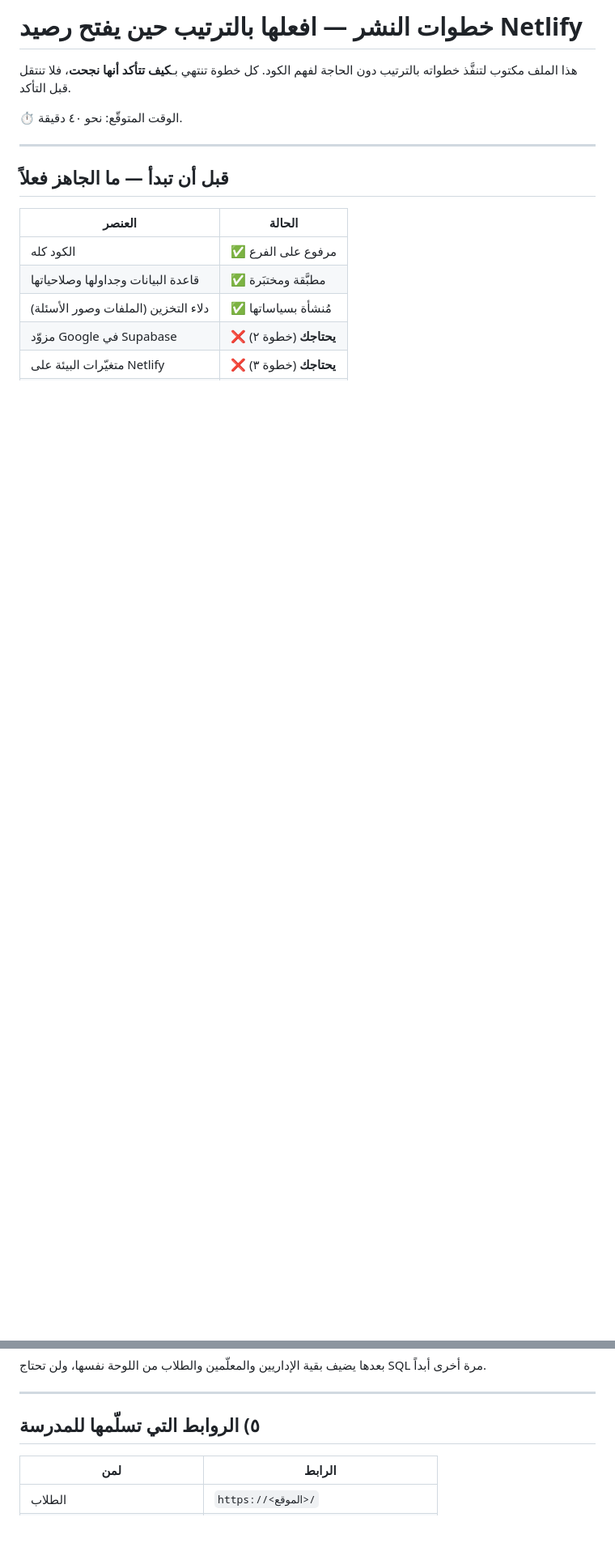
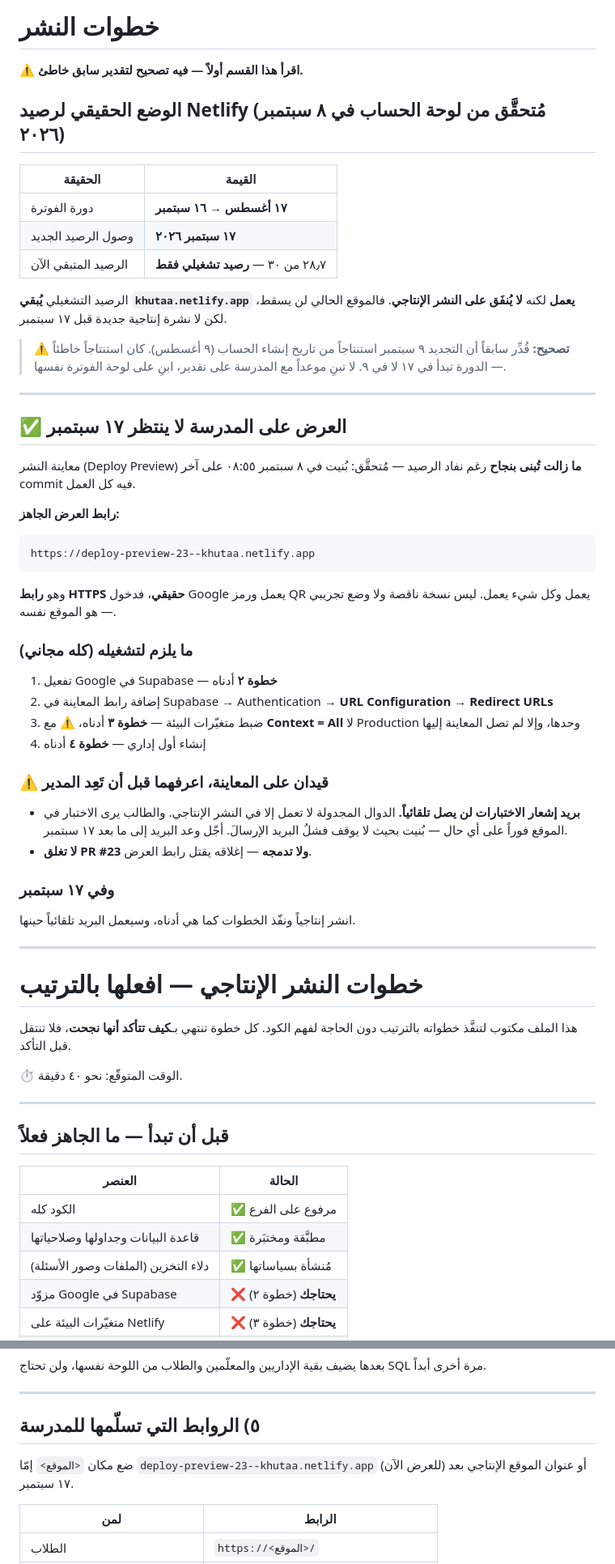
Before and after one commit to rakan1430/khuta-website, a Markdown page: خطوات-النشر.md, 2 parts joined by grey strips. Shown at 81% size. Rendered like a GitHub page; blank space fills up the shorter version.

Commit message:
تصحيح موعد تجديد رصيد Netlify، ومسار عرض جاهز لا ينتظره
⚠️ تصحيح: قُدِّر سابقاً أن الرصيد يتجدّد ٩ سبتمبر، استنتاجاً من تاريخ إنشاء
الحساب. والتحقق من لوحة الفوترة أظهر أن الدورة ١٧ أغسطس → ١٦ سبتمبر، فالرصيد
الجديد يصل ١٧ سبتمبر لا ٩. الاستنتاج من تاريخ الإنشاء لم يكن صحيحاً.

والرصيد المتبقي (٢٨٫٧) رصيد تشغيلي يُبقي الموقع المنشور يعمل ولا يُنفَق على
النشر الإنتاجي — فـkhutaa.netlify.app لن يسقط، لكن لا نشرة جديدة قبل ١٧.

لكن العرض على المدرسة لا ينتظر ذلك: معاينة النشر ما زالت تُبنى بنجاح رغم
نفاد الرصيد. مُتحقَّق من GitHub — بُنيت اليوم ٠٨:٥٥ على آخر commit فيه كل
العمل، والحالة success. والرابط HTTPS حقيقي فدخول Google ورمز QR يعملان.

⚠️ وقيدان على المعاينة وُثِّقا صراحةً حتى لا يَعِد المالك المدرسةَ بما لا
يعمل: الدوال المجدولة لا تعمل إلا في النشر الإنتاجي، فبريد إشعار الاختبارات
لن يصل تلقائياً قبل ١٧ سبتمبر (والطالب يرى الاختبار في الموقع فوراً على أي
حال). وإغلاق PR #23 أو دمجه يقتل رابط العرض.

⚠️ وأُضيف تنبيه على متغيّرات البيئة: تُضبط بـContext = All لا Production
وحدها، وإلا لم تصل المعاينة إليها ولفشل رمز QR بلا سبب ظاهر.

Co-Authored-By: Claude Opus 5 <noreply@anthropic.com>
Claude-Session: https://claude.ai/code/session_01RfqPgo2Gk6mCpeDHa59d2H

````diff
--- a/خطوات-النشر.md
+++ b/خطوات-النشر.md
@@ -1,4 +1,57 @@
-# خطوات النشر — افعلها بالترتيب حين يفتح رصيد Netlify
+# خطوات النشر
+
+⚠️ **اقرأ هذا القسم أولاً — فيه تصحيح لتقدير سابق خاطئ.**
+
+## الوضع الحقيقي لرصيد Netlify (مُتحقَّق من لوحة الحساب في ٨ سبتمبر ٢٠٢٦)
+
+| الحقيقة | القيمة |
+|---|---|
+| دورة الفوترة | **١٧ أغسطس → ١٦ سبتمبر** |
+| وصول الرصيد الجديد | **١٧ سبتمبر ٢٠٢٦** |
+| الرصيد المتبقي الآن | ٢٨٫٧ من ٣٠ — **رصيد تشغيلي فقط** |
+
+الرصيد التشغيلي **يُبقي `khutaa.netlify.app` يعمل** لكنه **لا يُنفَق على النشر
+الإنتاجي**. فالموقع الحالي لن يسقط، لكن لا نشرة إنتاجية جديدة قبل ١٧ سبتمبر.
+
+> ⚠️ **تصحيح:** قُدِّر سابقاً أن التجديد ٩ سبتمبر استنتاجاً من تاريخ إنشاء
+> الحساب (٩ أغسطس). كان استنتاجاً خاطئاً — الدورة تبدأ في ١٧ لا في ٩.
+> لا تبنِ موعداً مع المدرسة على تقدير، ابنِ على لوحة الفوترة نفسها.
+
+---
+
+## ✅ العرض على المدرسة لا ينتظر ١٧ سبتمبر
+
+معاينة النشر (Deploy Preview) **ما زالت تُبنى بنجاح** رغم نفاد الرصيد —
+مُتحقَّق: بُنيت في ٨ سبتمبر ٠٨:٥٥ على آخر commit فيه كل العمل.
+
+**رابط العرض الجاهز:**
+
+```
+https://deploy-preview-23--khutaa.netlify.app
+```
+
+وهو **رابط HTTPS حقيقي**، فدخول Google يعمل ورمز QR يعمل وكل شيء يعمل.
+ليس نسخة ناقصة ولا وضع تجريبي — هو الموقع نفسه.
+
+### ما يلزم لتشغيله (كله مجاني)
+1. تفعيل Google في Supabase — **خطوة ٢** أدناه
+2. إضافة رابط المعاينة في Supabase → Authentication → **URL Configuration → Redirect URLs**
+3. ضبط متغيّرات البيئة — **خطوة ٣** أدناه، ⚠️ مع **Context = All** لا Production
+   وحدها، وإلا لم تصل المعاينة إليها
+4. إنشاء أول إداري — **خطوة ٤** أدناه
+
+### ⚠️ قيدان على المعاينة، اعرفهما قبل أن تَعِد المدير
+- **بريد إشعار الاختبارات لن يصل تلقائياً.** الدوال المجدولة لا تعمل إلا في
+  النشر الإنتاجي. والطالب يرى الاختبار في الموقع فوراً على أي حال — بُنيت
+  بحيث لا يوقف فشلُ البريد الإرسالَ. أجّل وعد البريد إلى ما بعد ١٧ سبتمبر.
+- **لا تغلق PR #23 ولا تدمجه** — إغلاقه يقتل رابط العرض.
+
+### وفي ١٧ سبتمبر
+انشر إنتاجياً ونفّذ الخطوات كما هي أدناه، وسيعمل البريد تلقائياً حينها.
+
+---
+
+# خطوات النشر الإنتاجي — افعلها بالترتيب
 
 هذا الملف مكتوب لتنفَّذ خطواته بالترتيب دون الحاجة لفهم الكود.
 كل خطوة تنتهي بـ**كيف تتأكد أنها نجحت**، فلا تنتقل قبل التأكد.
@@ -107,6 +160,9 @@ SQL مرة أخرى أبداً.
 
 ## ٥) الروابط التي تسلّمها للمدرسة
 
+ضع مكان `<الموقع>` إمّا `deploy-preview-23--khutaa.netlify.app` (للعرض الآن)
+أو عنوان الموقع الإنتاجي بعد ١٧ سبتمبر.
+
 | لمن | الرابط |
 |---|---|
 | الطلاب | `https://<الموقع>/` |
````
